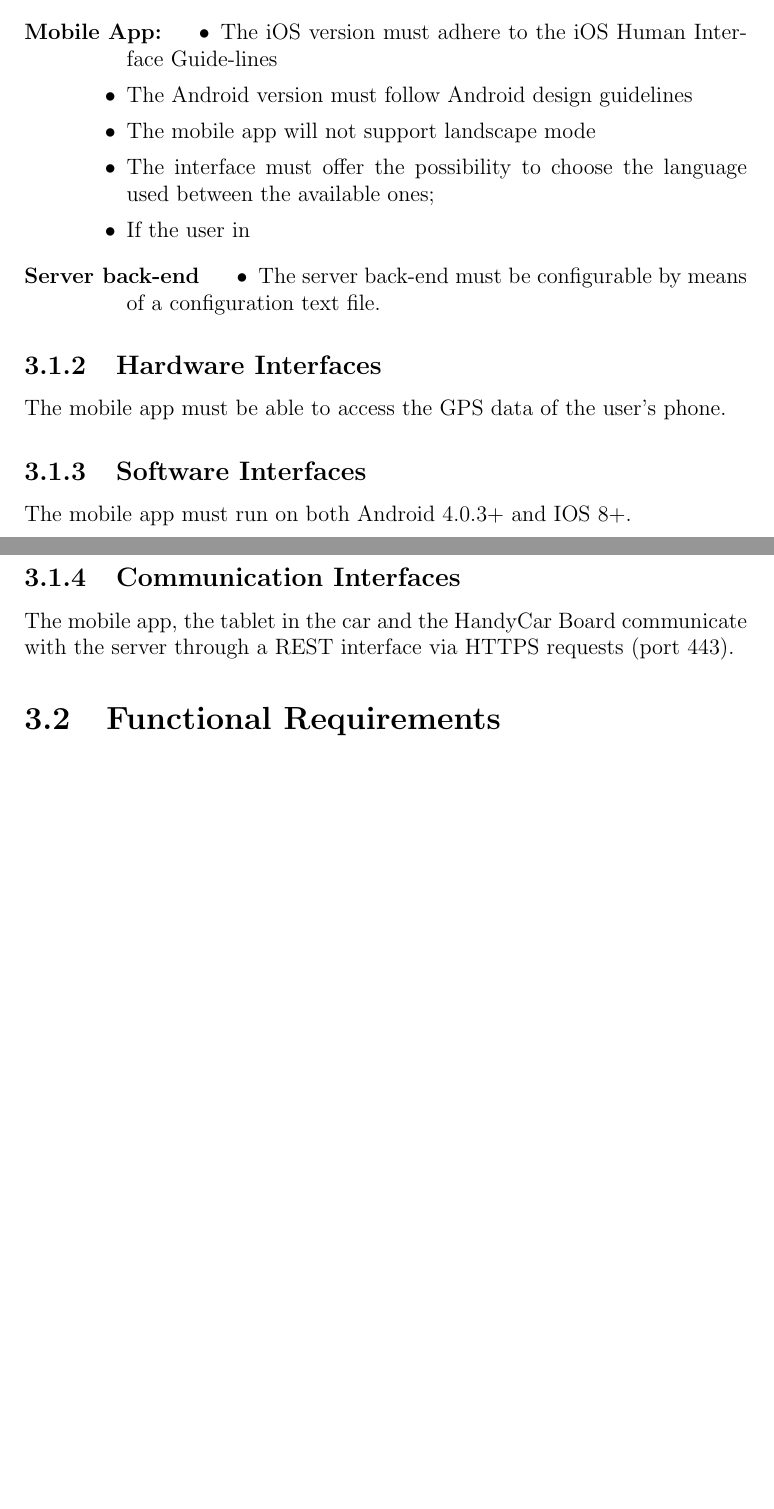
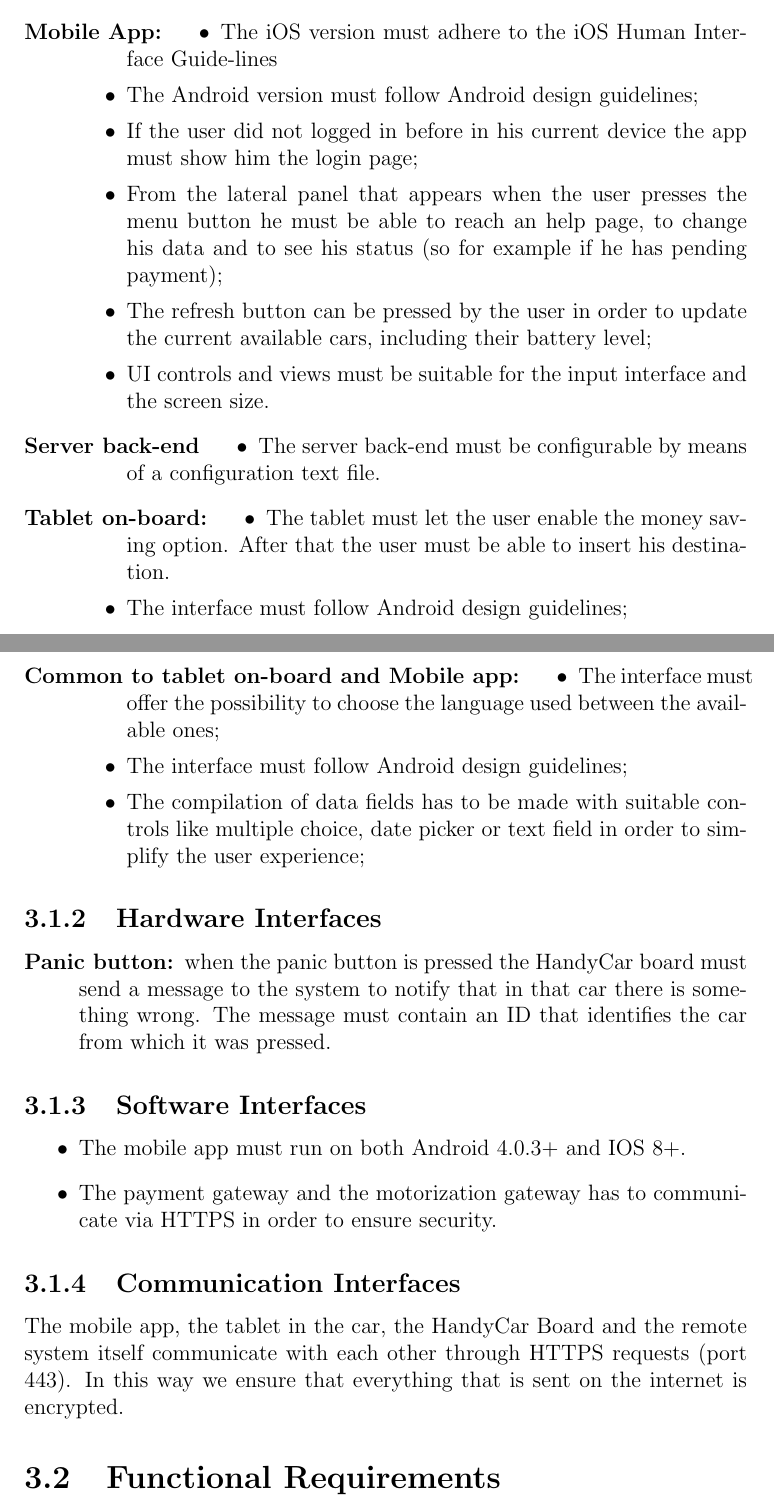
Before and after one commit to marcomiglionico94/Software-Engineering-2-Project, a LaTeX document (src/rasd/main.tex, which reads src/rasd/specific_requirements/external_interface_requirements.tex): two parts of pages 22 and 23 of 39 before the commit and two parts of pages 22 and 23 of 40 after it, joined at a grey line, cut so that both start at the same text, the shorter picture padded with empty space. Compiled offline with pdfLaTeX.

Commit message:
improvements in external interface requirements

```diff
--- a/src/rasd/specific_requirements/external_interface_requirements.tex
+++ b/src/rasd/specific_requirements/external_interface_requirements.tex
@@ -6,21 +6,39 @@ The user interfaces must satisfy the following UI constraints:
 \item[Mobile App:]
 	\begin{itemize}
 	\item The iOS version must adhere to the iOS Human Interface Guide-lines
-	\item The Android version must follow Android design guidelines
-	\item The mobile app will not support landscape mode
-	\item The interface must offer the possibility to choose the language used between the available ones;
-	\item If the user in
+	\item The Android version must follow Android design guidelines;
+	\item If the user did not logged in before in his current device the app must show him the login page;
+	\item From the lateral panel that appears when the user presses the menu button he must be able to reach an help page, to change his data and to see his status (so for example if he has pending payment);
+	\item The refresh button can be pressed by the user in order to update the current available cars, including their battery level;
+	\item UI controls and views must be suitable for the input interface and the screen size.
 	\end{itemize}
 \item[Server back-end]
 	\begin{itemize}
 	\item The server back-end must be configurable by means of a configuration text file.
 	\end{itemize}
+\item[Tablet on-board:]
+	\begin{itemize}
+	\item The tablet must let the user enable the money saving option. After that the user must be able to insert his destination.
+	\item The interface must follow Android design guidelines;
+	\end{itemize}
+\item[Common to tablet on-board and Mobile app:]
+\begin{itemize}
+	\item The interface must offer the possibility to choose the language used between the available ones;
+	\item The interface must follow Android design guidelines;
+	\item The compilation of data fields has to be made with suitable controls like multiple choice, date picker or text field in order to simplify the user experience;
+	\end{itemize}
 \end{description}
 
 \subsection{Hardware Interfaces}
-The mobile app must be able to access the GPS data of the user’s phone.
+\begin{description}
+	\item [Panic button:] when the panic button is pressed the HandyCar board must send a message to the system to notify that in that car there is something wrong. The message must contain an ID that identifies the car from which it was pressed.
+\end{description}
+
 \subsection{Software Interfaces}
-The mobile app must run on both Android 4.0.3+ and IOS 8+.
+\begin{itemize}
+\item The mobile app must run on both Android 4.0.3+ and IOS 8+.
+\item The payment gateway and the motorization gateway has to communicate via HTTPS in order to ensure security.
+\end{itemize}
 
 \subsection{Communication Interfaces}
-The mobile app, the tablet in the car and the HandyCar Board communicate with the server through a REST interface via HTTPS requests (port 443).
+The mobile app, the tablet in the car, the HandyCar Board and the remote system itself communicate with each other through HTTPS requests (port 443). In this way we ensure that everything that is sent on the internet is encrypted.
```
